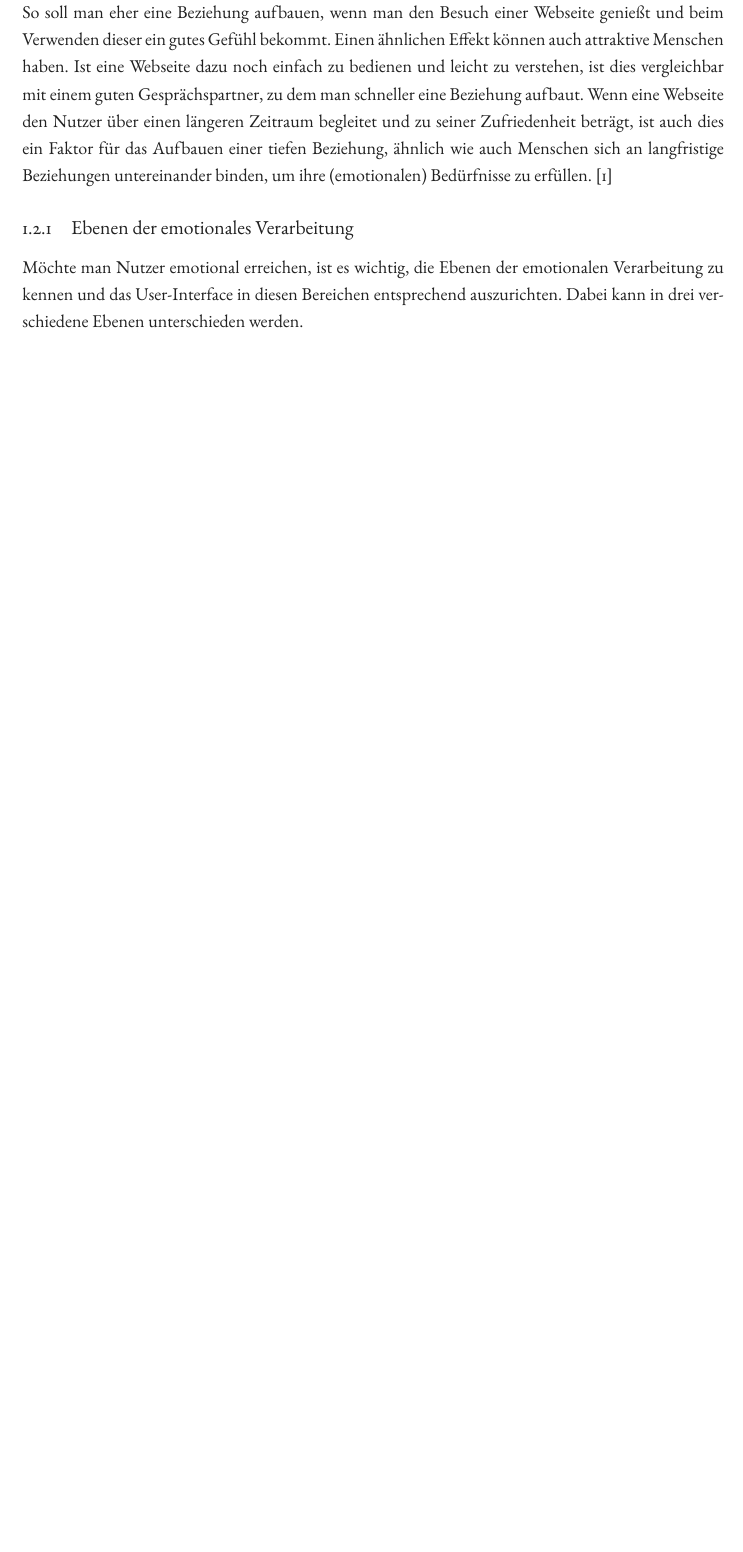
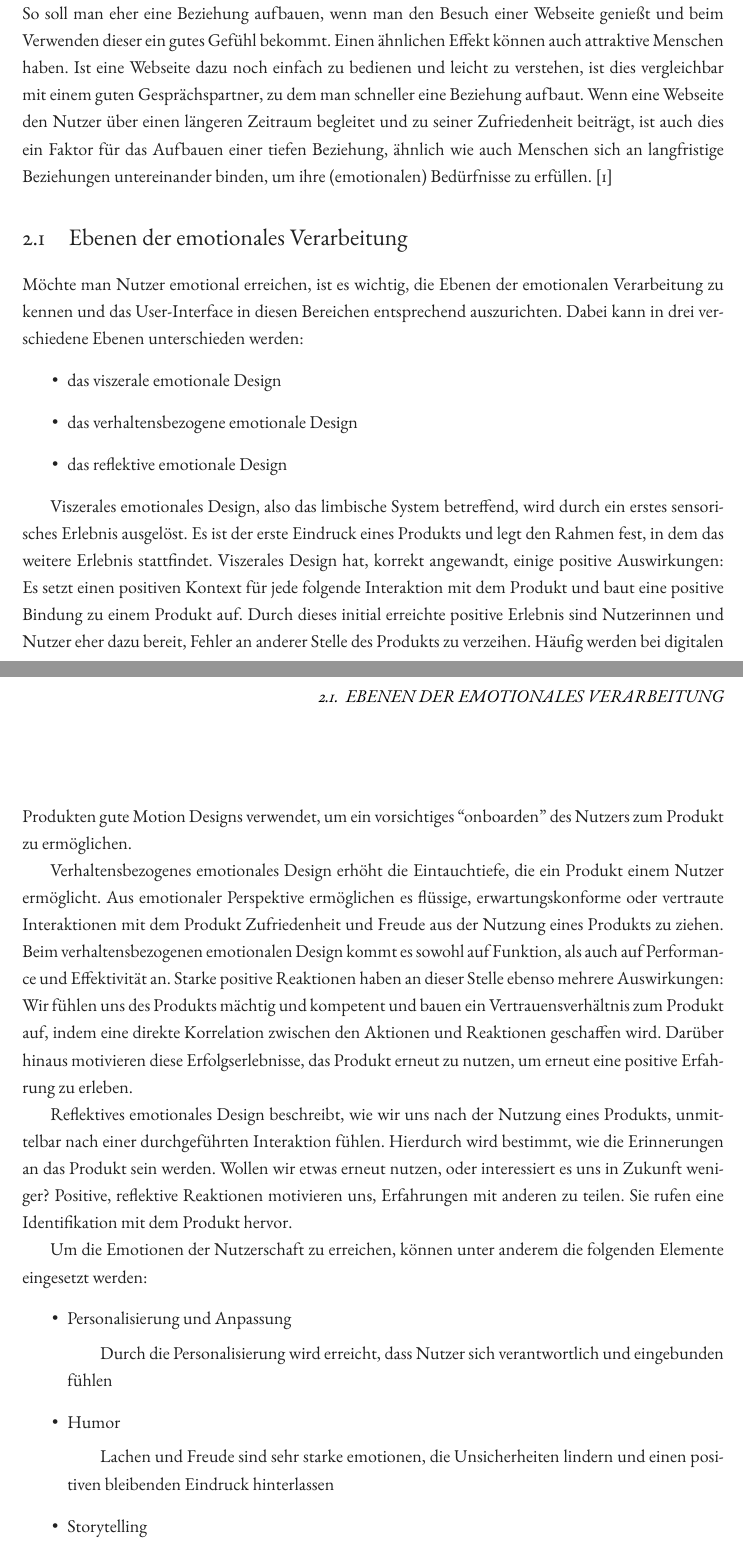
Before and after one commit to MSPK-git/emotion-web, a LaTeX document (doku/dokumentation.tex, which reads doku/02_Potenzial.tex): part of page 5 of 12 before the commit and two parts of pages 5 and 6 of 13 after it, the two joined at a grey line, cut so that both start at the same text, the shorter picture padded with empty space. Compiled offline with pdfLaTeX.

Commit message:
continued

```diff
--- a/doku/02_Potenzial.tex
+++ b/doku/02_Potenzial.tex
@@ -1,9 +1,45 @@
 \documentclass[./dokumentation.tex]{subfiles}
 
 \begin{document}
-\section{Potenzial von Emotionalem Design}
-Ob der Nutzer eine Beziehung zu einer Webseite oder einem Produkt aufbauen kann, hängt davon ab, ob die Erfahrung, die er mit dieser gemacht hat, angenehm oder nützlich war. Trevor van Gorp geht in  \cite{vanGorp2013} sogar davon aus, dass der Grund für den Beziehungsaufbau zwischen Menschen vergleichbar ist. So soll man eher eine Beziehung aufbauen, wenn man den Besuch einer Webseite genießt und beim Verwenden dieser ein gutes Gefühl bekommt. Einen ähnlichen Effekt können auch attraktive Menschen haben. Ist eine Webseite dazu noch einfach zu bedienen und leicht zu verstehen, ist dies vergleichbar mit einem guten Gesprächspartner, zu dem man schneller eine Beziehung aufbaut. Wenn eine Webseite den Nutzer über einen längeren Zeitraum begleitet und zu seiner Zufriedenheit beträgt, ist auch dies ein Faktor für das Aufbauen einer tiefen Beziehung, ähnlich wie auch Menschen sich an langfristige Beziehungen untereinander binden, um ihre (emotionalen) Bedürfnisse zu erfüllen.  \cite{vanGorp2013}
+\chapter{Potenzial von Emotionalem Design}
+Ob der Nutzer eine Beziehung zu einer Webseite oder einem Produkt aufbauen kann, hängt davon ab, ob die Erfahrung, die er mit dieser gemacht hat, angenehm oder nützlich war. Trevor van Gorp geht in \cite{vanGorp2013} sogar davon aus, dass der Grund für den Beziehungsaufbau zwischen Menschen vergleichbar ist. So soll man eher eine Beziehung aufbauen, wenn man den Besuch einer Webseite genießt und beim Verwenden dieser ein gutes Gefühl bekommt. Einen ähnlichen Effekt können auch attraktive Menschen haben. Ist eine Webseite dazu noch einfach zu bedienen und leicht zu verstehen, ist dies vergleichbar mit einem guten Gesprächspartner, zu dem man schneller eine Beziehung aufbaut. Wenn eine Webseite den Nutzer über einen längeren Zeitraum begleitet und zu seiner Zufriedenheit beiträgt, ist auch dies ein Faktor für das Aufbauen einer tiefen Beziehung, ähnlich wie auch Menschen sich an langfristige Beziehungen untereinander binden, um ihre (emotionalen) Bedürfnisse zu erfüllen. \cite{vanGorp2013}
 
-\subsection{Ebenen der emotionales Verarbeitung}
+\section{Ebenen der emotionales Verarbeitung}
+Möchte man Nutzer emotional erreichen, ist es wichtig, die Ebenen der emotionalen Verarbeitung zu kennen und das User-Interface in diesen Bereichen entsprechend auszurichten. Dabei kann in drei verschiedene Ebenen unterschieden werden:
+\begin{itemize}
+    \item das viszerale emotionale Design
+    \item das verhaltensbezogene emotionale Design
+    \item das reflektive emotionale Design
 
-Möchte man Nutzer emotional erreichen, ist es wichtig, die Ebenen der emotionalen Verarbeitung zu kennen und das User-Interface in diesen Bereichen entsprechend auszurichten. Dabei kann in drei verschiedene Ebenen unterschieden werden.
+\end{itemize}
+
+Viszerales emotionales Design, also das limbische System betreffend, wird durch ein erstes sensorisches Erlebnis ausgelöst. Es ist der erste Eindruck eines Produkts und legt den Rahmen fest, in dem das weitere Erlebnis stattfindet. Viszerales Design hat, korrekt angewandt, einige positive Auswirkungen: Es setzt einen positiven Kontext für jede folgende Interaktion mit dem Produkt und baut eine positive Bindung zu einem Produkt auf. Durch dieses initial erreichte positive Erlebnis sind Nutzerinnen und Nutzer eher dazu bereit, Fehler an anderer Stelle des Produkts zu verzeihen.
+Häufig werden bei digitalen Produkten gute Motion Designs verwendet, um ein vorsichtiges “onboarden” des Nutzers zum Produkt zu ermöglichen.
+
+
+\begin{figure}
+
+\end{figure}
+
+Verhaltensbezogenes emotionales Design erhöht die Eintauchtiefe, die ein Produkt einem Nutzer ermöglicht. Aus emotionaler Perspektive ermöglichen es flüssige, erwartungskonforme oder vertraute Interaktionen mit dem Produkt Zufriedenheit und Freude aus der Nutzung eines Produkts zu ziehen. Beim verhaltensbezogenen emotionalen Design kommt es sowohl auf Funktion, als auch auf Performance und Effektivität an.
+Starke positive Reaktionen haben an dieser Stelle ebenso mehrere Auswirkungen: Wir fühlen uns des Produkts mächtig und kompetent und bauen ein Vertrauensverhältnis zum Produkt auf, indem eine direkte Korrelation zwischen den Aktionen und Reaktionen geschaffen wird. Darüber hinaus motivieren diese Erfolgserlebnisse, das Produkt erneut zu nutzen, um erneut eine positive Erfahrung zu erleben.
+
+
+\begin{figure}
+
+\end{figure}
+
+Reflektives emotionales Design beschreibt, wie wir uns nach der Nutzung eines Produkts, unmittelbar nach einer durchgeführten Interaktion fühlen. Hierdurch wird bestimmt, wie die Erinnerungen an das Produkt sein werden. Wollen wir etwas erneut nutzen, oder interessiert es uns in Zukunft weniger? Positive, reflektive Reaktionen motivieren uns, Erfahrungen mit anderen zu teilen. Sie rufen eine Identifikation mit dem Produkt hervor.
+
+\begin{figure}
+
+\end{figure}
+
+Um die Emotionen der Nutzerschaft zu erreichen, können unter anderem die folgenden Elemente eingesetzt werden:
+\begin{itemize}
+    \item Personalisierung und Anpassung
+    \subitem Durch die Personalisierung wird erreicht, dass Nutzer sich verantwortlich und eingebunden fühlen
+    \item Humor
+    \subitem Lachen und Freude sind sehr starke emotionen, die Unsicherheiten lindern und einen positiven bleibenden Eindruck hinterlassen
+    \item Storytelling
+    \subitem Storytelling hilft dabei, das Nutzererlebnis selbst zu verstehen und eine Erinnerung an das Produkt zu schaffen
```
Also changed, not shown: doku/01_Einleitung.tex (+4 -5 lines), doku/02_Potenzial.tex (3 more changed lines).
